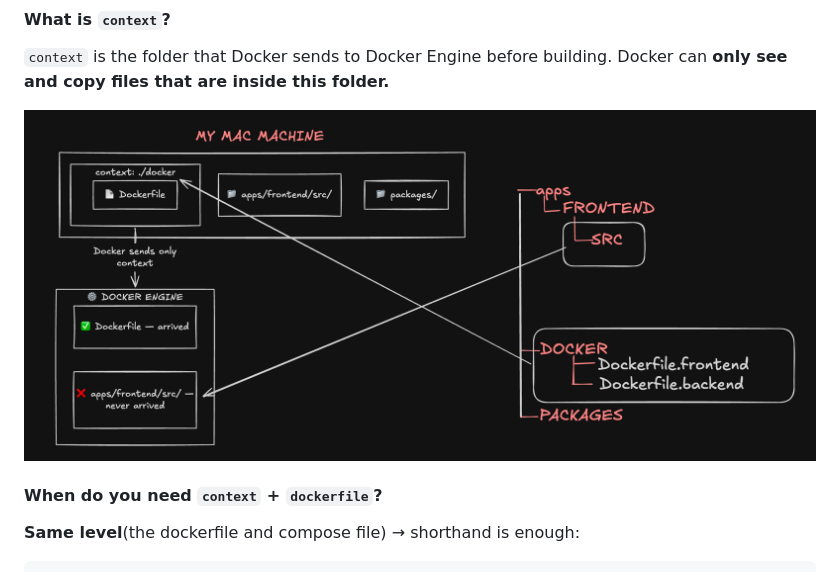
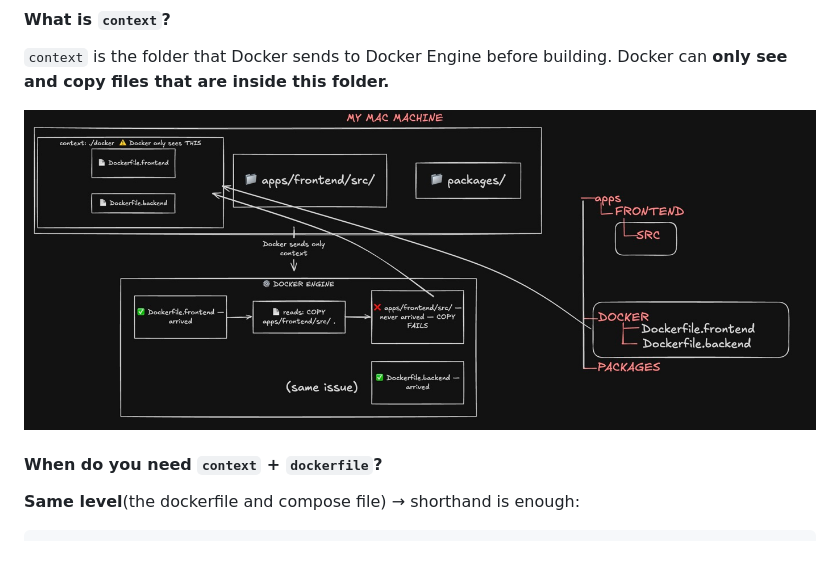
Before and after one commit to BilsoNyuMNAM/notes-, a Markdown page: docker/howtowrite.md, the part around the change. Drawn GitHub-style; pictures changed too: docker/assets/context.jpeg (added), docker/assets/context.png (deleted).

```diff
--- a/docker/howtowrite.md
+++ b/docker/howtowrite.md
@@ -162,7 +162,7 @@ Docker assumes:
 `context` is the folder that Docker sends to Docker Engine before building.
 Docker can **only see and copy files that are inside this folder.**
 
-![context diagram](./assets/context.png)
+![context diagram](./assets/context.jpeg)
 
 
 #### When do you need `context` + `dockerfile`?
```
Also changed, not shown: docker/dockerfileInstructions.md (+6 -2 lines).
